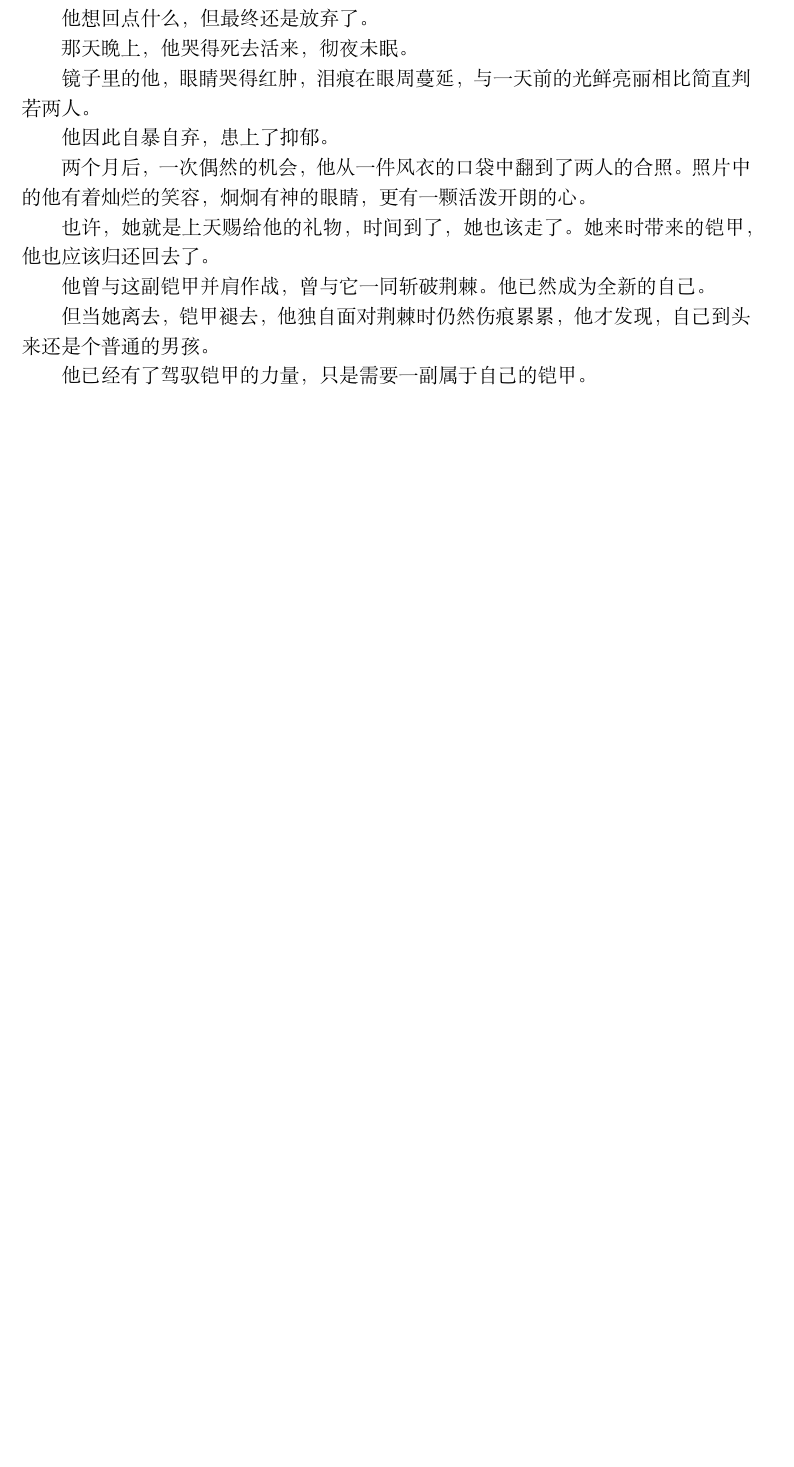
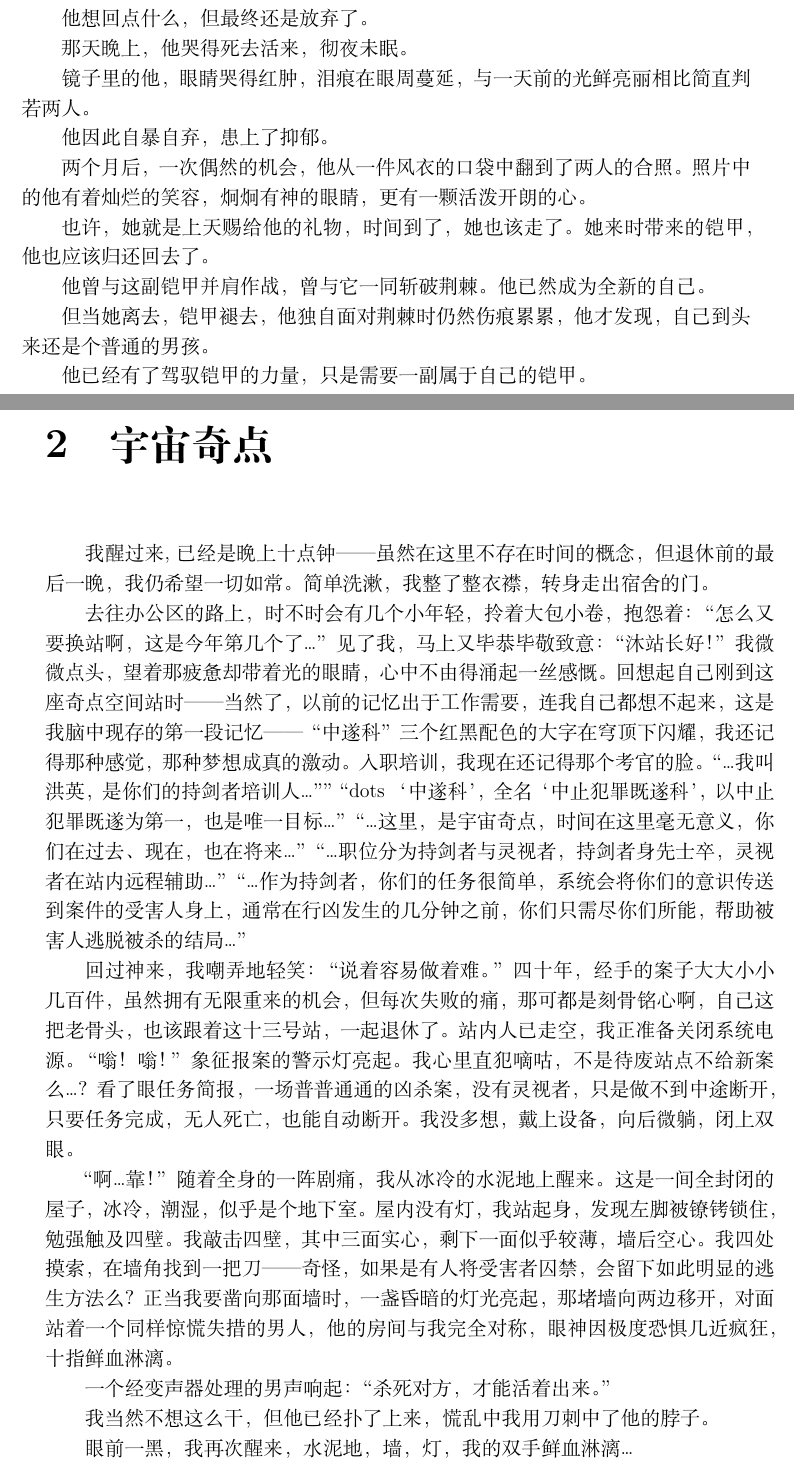
Before and after one commit to Mr-lhk/DRS_Novel_Collection, a LaTeX book (Anthology.tex, which reads collected/TheCosmicSingularity/main.tex): part of page 6 of 6 before the commit and two parts of pages 6 and 7 of 8 after it, the two joined at a grey line, cut so that both start at the same text, the shorter picture padded with empty space. Compiled offline with XeLaTeX.

Commit message:
Upload Article

```diff
--- /dev/null
+++ b/collected/TheCosmicSingularity/main.tex
@@ -0,0 +1,23 @@
+\documentclass[../../Anthology.tex]{subfiles}
+
+\title{宇宙奇点}
+\author{宋哲凡}
+\date{2025/11/18}
+
+\begin{document}
+
+\ifSubfilesClassLoaded{\maketitle}{\chapter{宇宙奇点}}
+
+我醒过来,已经是晚上十点钟——虽然在这里不存在时间的概念，但退休前的最后一晚，我仍希望一切如常。简单洗漱，我整了整衣襟，转身走出宿舍的门。
+
+去往办公区的路上，时不时会有几个小年轻，拎着大包小卷，抱怨着：“怎么又要换站啊，这是今年第几个了\dots ”见了我，马上又毕恭毕敬致意：“沐站长好！”我微微点头，望着那疲惫却带着光的眼睛，心中不由得涌起一丝感慨。回想起自己刚到这座奇点空间站时——当然了，以前的记忆出于工作需要，连我自己都想不起来，这是我脑中现存的第一段记忆——“中遂科”三个红黑配色的大字在穹顶下闪耀，我还记得那种感觉，那种梦想成真的激动。入职培训，我现在还记得那个考官的脸。“\dots 我叫洪英，是你们的持剑者培训人\dots ””“dots ‘中遂科’，全名‘中止犯罪既遂科’，以中止犯罪既遂为第一，也是唯一目标\dots ”“\dots 这里，是宇宙奇点，时间在这里毫无意义，你们在过去、现在，也在将来\dots ”“\dots 职位分为持剑者与灵视者，持剑者身先士卒，灵视者在站内远程辅助\dots ”“\dots 作为持剑者，你们的任务很简单，系统会将你们的意识传送到案件的受害人身上，通常在行凶发生的几分钟之前，你们只需尽你们所能，帮助被害人逃脱被杀的结局\dots ”
+
+回过神来，我嘲弄地轻笑：“说着容易做着难。”四十年，经手的案子大大小小几百件，虽然拥有无限重来的机会，但每次失败的痛，那可都是刻骨铭心啊，自己这把老骨头，也该跟着这十三号站，一起退休了。站内人已走空，我正准备关闭系统电源。“嗡！嗡！”象征报案的警示灯亮起。我心里直犯嘀咕，不是待废站点不给新案么\dots ？看了眼任务简报，一场普普通通的凶杀案，没有灵视者，只是做不到中途断开，只要任务完成，无人死亡，也能自动断开。我没多想，戴上设备，向后微躺，闭上双眼。
+
+“啊\dots 靠！”随着全身的一阵剧痛，我从冰冷的水泥地上醒来。这是一间全封闭的屋子，冰冷，潮湿，似乎是个地下室。屋内没有灯，我站起身，发现左脚被镣铐锁住，勉强触及四壁。我敲击四壁，其中三面实心，剩下一面似乎较薄，墙后空心。我四处摸索，在墙角找到一把刀——奇怪，如果是有人将受害者囚禁，会留下如此明显的逃生方法么？正当我要凿向那面墙时，一盏昏暗的灯光亮起，那堵墙向两边移开，对面站着一个同样惊慌失措的男人，他的房间与我完全对称，眼神因极度恐惧几近疯狂，十指鲜血淋漓。
+
+一个经变声器处理的男声响起：“杀死对方，才能活着出来。”
+
+我当然不想这么干，但他已经扑了上来，慌乱中我用刀刺中了他的脖子。
+
+眼前一黑，我再次醒来，水泥地，墙，灯，我的双手鲜血淋漓\dots
```
Also changed, not shown: Anthology.tex (+2 -0 lines), collected/TheCosmicSingularity/main.tex (20 more changed lines), 1 other file.
